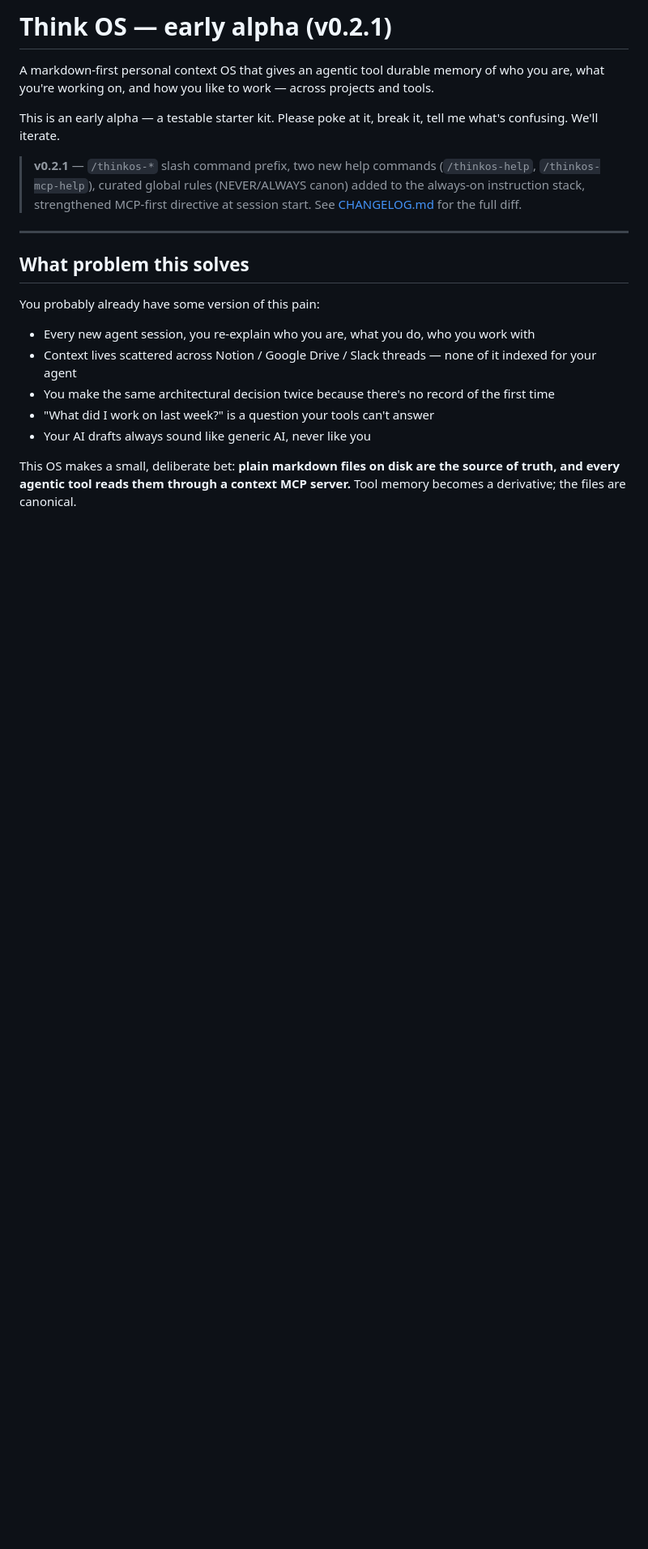
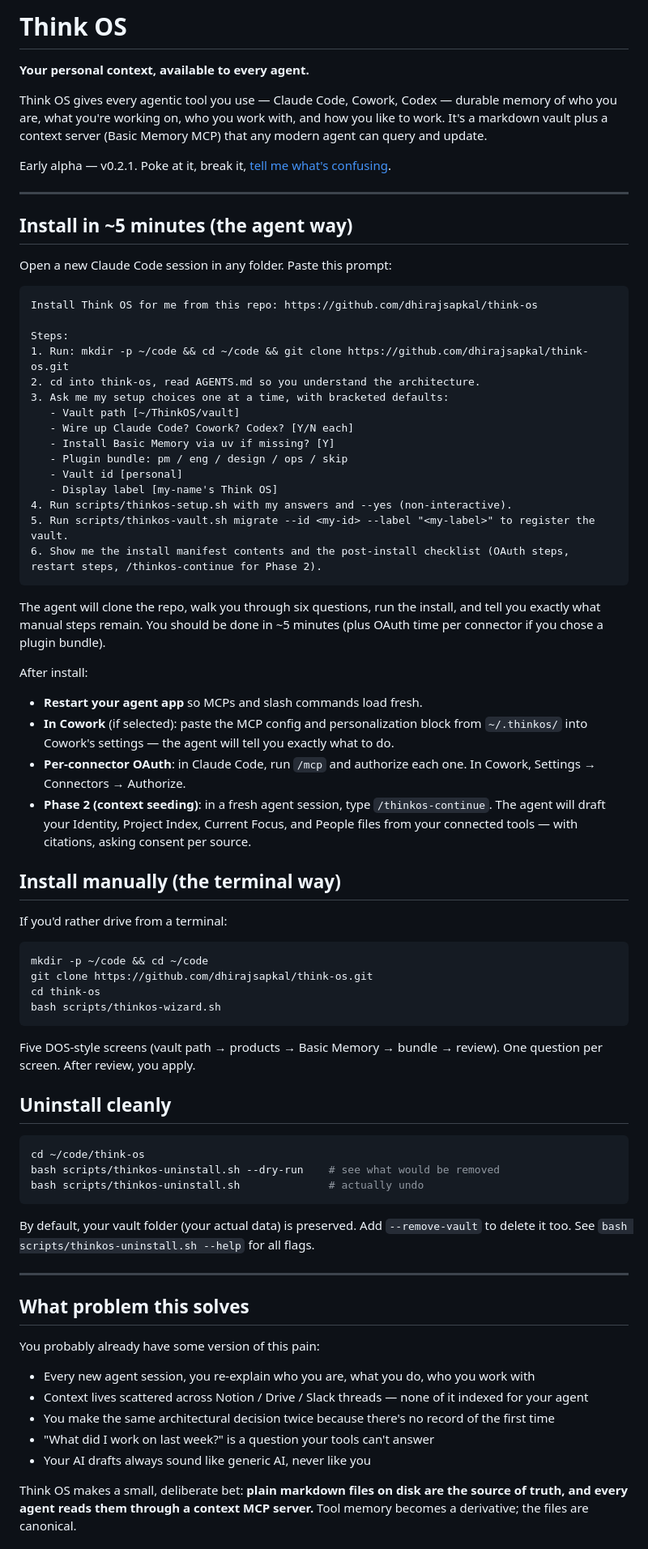
Before and after one commit to dhirajsapkal/think-os-personal, a Markdown page: README.md, the part around one of its changes. Shown at 81% size. GitHub-like rendering; blank space fills up the shorter version.

````diff
--- a/README.md
+++ b/README.md
@@ -1,10 +1,66 @@
-# Think OS — early alpha (v0.2.1)
+# Think OS
 
-A markdown-first personal context OS that gives an agentic tool durable memory of who you are, what you're working on, and how you like to work — across projects and tools.
+**Your personal context, available to every agent.**
 
-This is an early alpha — a testable starter kit. Please poke at it, break it, tell me what's confusing. We'll iterate.
+Think OS gives every agentic tool you use — Claude Code, Cowork, Codex — durable memory of who you are, what you're working on, who you work with, and how you like to work. It's a markdown vault plus a context server (Basic Memory MCP) that any modern agent can query and update.
 
-> **v0.2.1** — `/thinkos-*` slash command prefix, two new help commands (`/thinkos-help`, `/thinkos-mcp-help`), curated global rules (NEVER/ALWAYS canon) added to the always-on instruction stack, strengthened MCP-first directive at session start. See [CHANGELOG.md](CHANGELOG.md) for the full diff.
+Early alpha — v0.2.1. Poke at it, break it, [tell me what's confusing](https://github.com/dhirajsapkal/think-os/issues).
+
+---
+
+## Install in ~5 minutes (the agent way)
+
+Open a new Claude Code session in any folder. Paste this prompt:
+
+```
+Install Think OS for me from this repo: https://github.com/dhirajsapkal/think-os
+
+Steps:
+1. Run: mkdir -p ~/code && cd ~/code && git clone https://github.com/dhirajsapkal/think-os.git
+2. cd into think-os, read AGENTS.md so you understand the architecture.
+3. Ask me my setup choices one at a time, with bracketed defaults:
+   - Vault path [~/ThinkOS/vault]
+   - Wire up Claude Code? Cowork? Codex? [Y/N each]
+   - Install Basic Memory via uv if missing? [Y]
+   - Plugin bundle: pm / eng / design / ops / skip
+   - Vault id [personal]
+   - Display label [my-name's Think OS]
+4. Run scripts/thinkos-setup.sh with my answers and --yes (non-interactive).
+5. Run scripts/thinkos-vault.sh migrate --id <my-id> --label "<my-label>" to register the vault.
+6. Show me the install manifest contents and the post-install checklist (OAuth steps, restart steps, /thinkos-continue for Phase 2).
+```
+
+The agent will clone the repo, walk you through six questions, run the install, and tell you exactly what manual steps remain. You should be done in ~5 minutes (plus OAuth time per connector if you chose a plugin bundle).
+
+After install:
+
+- **Restart your agent app** so MCPs and slash commands load fresh.
+- **In Cowork** (if selected): paste the MCP config and personalization block from `~/.thinkos/` into Cowork's settings — the agent will tell you exactly what to do.
+- **Per-connector OAuth**: in Claude Code, run `/mcp` and authorize each one. In Cowork, Settings → Connectors → Authorize.
+- **Phase 2 (context seeding)**: in a fresh agent session, type `/thinkos-continue`. The agent will draft your Identity, Project Index, Current Focus, and People files from your connected tools — with citations, asking consent per source.
+
+## Install manually (the terminal way)
+
+If you'd rather drive from a terminal:
+
+```bash
+mkdir -p ~/code && cd ~/code
+git clone https://github.com/dhirajsapkal/think-os.git
+cd think-os
+bash scripts/thinkos-wizard.sh
+```
+
+Five DOS-style screens (vault path → products → Basic Memory → bundle → review). One question per screen. After review, you apply.
+
+## Uninstall cleanly
+
+```bash
+cd ~/code/think-os
+bash scripts/thinkos-uninstall.sh --dry-run    # see what would be removed
+bash scripts/thinkos-uninstall.sh              # actually undo
+```
+
+By default, your vault folder (your actual data) is preserved. Add `--remove-vault` to delete it too. See `bash scripts/thinkos-uninstall.sh --help` for all flags.
 
 ---
 
@@ -13,10 +69,10 @@ This is an early alpha — a testable starter kit. Please poke at it, break it,
 You probably already have some version of this pain:
 
 - Every new agent session, you re-explain who you are, what you do, who you work with
-- Context lives scattered across Notion / Google Drive / Slack threads — none of it indexed for your agent
+- Context lives scattered across Notion / Drive / Slack threads — none of it indexed for your agent
 - You make the same architectural decision twice because there's no record of the first time
 - "What did I work on last week?" is a question your tools can't answer
 - Your AI drafts always sound like generic AI, never like you
 
-This OS makes a small, deliberate bet: **plain markdown files on disk are the source of truth, and every agentic tool reads them through a context MCP server.** Tool memory becomes a derivative; the files are canonical.
+Think OS makes a small, deliberate bet: **plain markdown files on disk are the source of truth, and every agent reads them through a context MCP server.** Tool memory becomes a derivative; the files are canonical.
 
````
Also changed, not shown: other parts of README.md (+67 -139 lines).
